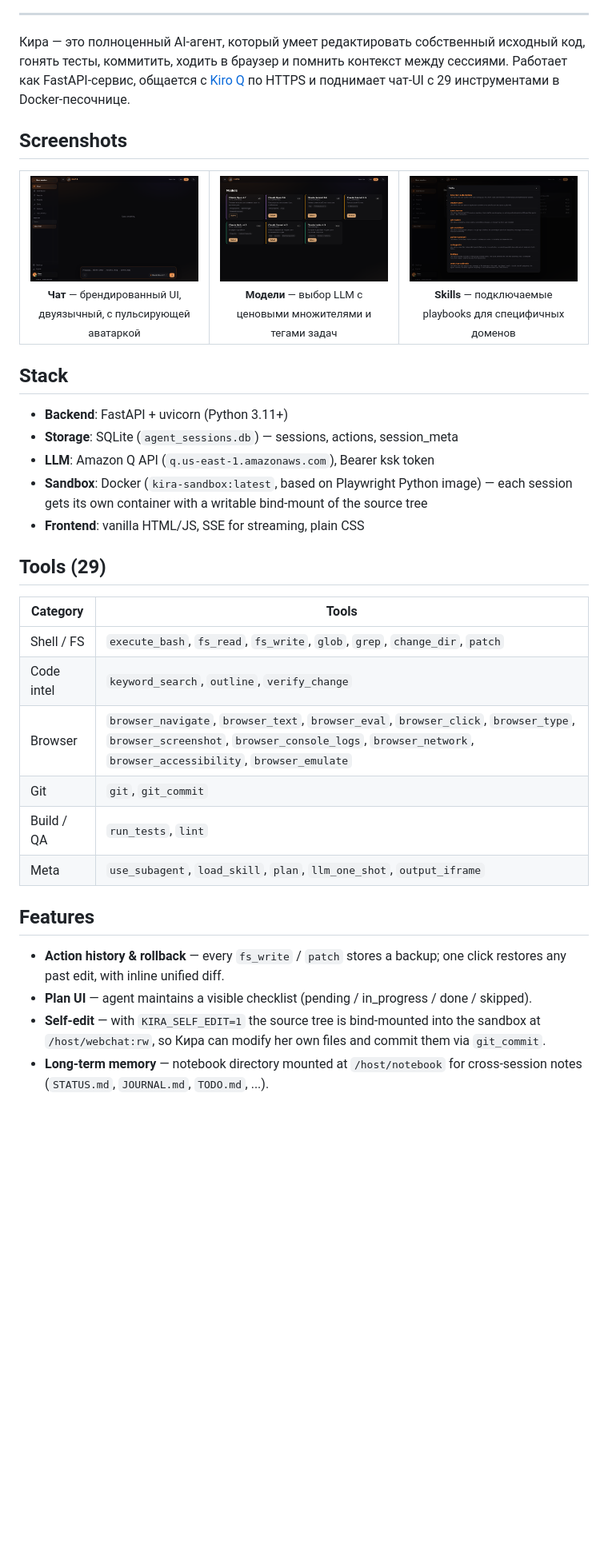
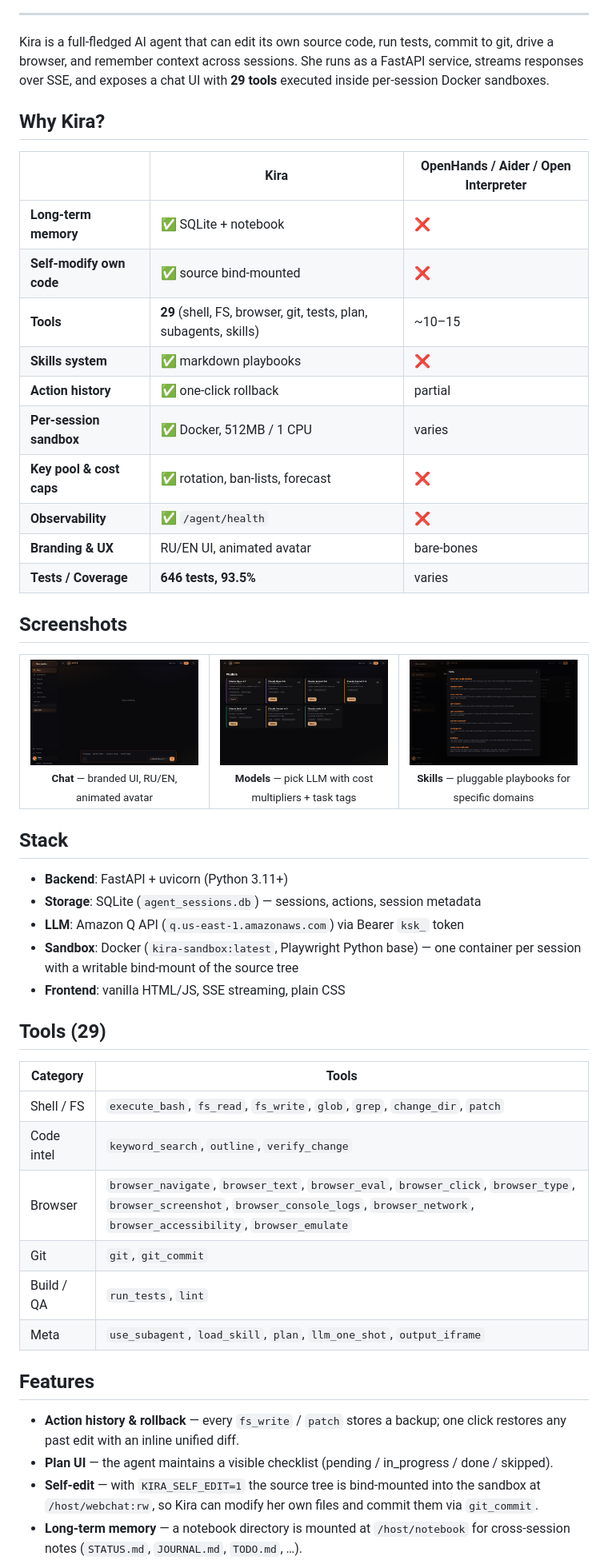
Before and after one commit to olegvrv21-del/kira, a Markdown page: README.md, the part around one of its changes. Shown at 80% size. Rendered like a GitHub page; blank space fills up the shorter version.

```diff
--- a/README.md
+++ b/README.md
@@ -20,49 +27,65 @@
 
 ---
 
-Кира — это полноценный AI-агент, который умеет редактировать собственный
-исходный код, гонять тесты, коммитить, ходить в браузер и помнить контекст
-между сессиями. Работает как FastAPI-сервис, общается с [Kiro Q](https://kiro.dev/)
-по HTTPS и поднимает чат-UI с 29 инструментами в Docker-песочнице.
+Kira is a full-fledged AI agent that can edit its own source code, run
+tests, commit to git, drive a browser, and remember context across
+sessions. She runs as a FastAPI service, streams responses over SSE,
+and exposes a chat UI with **29 tools** executed inside per-session
+Docker sandboxes.
+
+## Why Kira?
+
+|                          | Kira                             | OpenHands / Aider / Open Interpreter |
+|--------------------------|----------------------------------|--------------------------------------|
+| **Long-term memory**     | ✅ SQLite + notebook              | ❌                                   |
+| **Self-modify own code** | ✅ source bind-mounted            | ❌                                   |
+| **Tools**                | **29** (shell, FS, browser, git, tests, plan, subagents, skills) | ~10–15                |
+| **Skills system**        | ✅ markdown playbooks             | ❌                                   |
+| **Action history**       | ✅ one-click rollback             | partial                              |
+| **Per-session sandbox**  | ✅ Docker, 512MB / 1 CPU          | varies                               |
+| **Key pool & cost caps** | ✅ rotation, ban-lists, forecast | ❌                                   |
+| **Observability**        | ✅ `/agent/health`                | ❌                                   |
+| **Branding & UX**        | RU/EN UI, animated avatar        | bare-bones                           |
+| **Tests / Coverage**     | **646 tests, 93.5%**             | varies                               |
 
 ## Screenshots
 
 <table>
 <tr>
-  <td align="center" width="33%"><img src="assets/screenshots/01-main.png" alt="Chat" /><br/><sub><b>Чат</b> — брендированный UI, двуязычный, с пульсирующей аватаркой</sub></td>
-  <td align="center" width="33%"><img src="assets/screenshots/04-models.png" alt="Models" /><br/><sub><b>Модели</b> — выбор LLM с ценовыми множителями и тегами задач</sub></td>
-  <td align="center" width="33%"><img src="assets/screenshots/03-skills.png" alt="Skills" /><br/><sub><b>Skills</b> — подключаемые playbooks для специфичных доменов</sub></td>
+  <td align="center" width="33%"><img src="assets/screenshots/01-main.png" alt="Chat" /><br/><sub><b>Chat</b> — branded UI, RU/EN, animated avatar</sub></td>
+  <td align="center" width="33%"><img src="assets/screenshots/04-models.png" alt="Models" /><br/><sub><b>Models</b> — pick LLM with cost multipliers + task tags</sub></td>
+  <td align="center" width="33%"><img src="assets/screenshots/03-skills.png" alt="Skills" /><br/><sub><b>Skills</b> — pluggable playbooks for specific domains</sub></td>
 </tr>
 </table>
 
 ## Stack
 
 - **Backend**: FastAPI + uvicorn (Python 3.11+)
-- **Storage**: SQLite (`agent_sessions.db`) — sessions, actions, session_meta
-- **LLM**: Amazon Q API (`q.us-east-1.amazonaws.com`), Bearer ksk token
-- **Sandbox**: Docker (`kira-sandbox:latest`, based on Playwright Python image) —
-  each session gets its own container with a writable bind-mount of the source tree
-- **Frontend**: vanilla HTML/JS, SSE for streaming, plain CSS
+- **Storage**: SQLite (`agent_sessions.db`) — sessions, actions, session metadata
+- **LLM**: Amazon Q API (`q.us-east-1.amazonaws.com`) via Bearer `ksk_` token
+- **Sandbox**: Docker (`kira-sandbox:latest`, Playwright Python base) —
+  one container per session with a writable bind-mount of the source tree
+- **Frontend**: vanilla HTML/JS, SSE streaming, plain CSS
 
 ## Tools (29)
 
-| Category | Tools |
-|---|---|
-| Shell / FS | `execute_bash`, `fs_read`, `fs_write`, `glob`, `grep`, `change_dir`, `patch` |
-| Code intel | `keyword_search`, `outline`, `verify_change` |
+| Category   | Tools                                                                                                                                                              |
+|------------|--------------------------------------------------------------------------------------------------------------------------------------------------------------------|
+| Shell / FS | `execute_bash`, `fs_read`, `fs_write`, `glob`, `grep`, `change_dir`, `patch`                                                                                       |
+| Code intel | `keyword_search`, `outline`, `verify_change`                                                                                                                       |
 | Browser    | `browser_navigate`, `browser_text`, `browser_eval`, `browser_click`, `browser_type`, `browser_screenshot`, `browser_console_logs`, `browser_network`, `browser_accessibility`, `browser_emulate` |
-| Git        | `git`, `git_commit` |
-| Build / QA | `run_tests`, `lint` |
-| Meta       | `use_subagent`, `load_skill`, `plan`, `llm_one_shot`, `output_iframe` |
+| Git        | `git`, `git_commit`                                                                                                                                                |
+| Build / QA | `run_tests`, `lint`                                                                                                                                                |
+| Meta       | `use_subagent`, `load_skill`, `plan`, `llm_one_shot`, `output_iframe`                                                                                              |
 
 ## Features
 
 - **Action history & rollback** — every `fs_write` / `patch` stores a backup;
-  one click restores any past edit, with inline unified diff.
-- **Plan UI** — agent maintains a visible checklist (pending / in_progress / done / skipped).
-- **Self-edit** — with `KIRA_SELF_EDIT=1` the source tree is bind-mounted into
-  the sandbox at `/host/webchat:rw`, so Кира can modify her own files and commit
-  them via `git_commit`.
-- **Long-term memory** — notebook directory mounted at `/host/notebook` for
-  cross-session notes (`STATUS.md`, `JOURNAL.md`, `TODO.md`, ...).
+  one click restores any past edit with an inline unified diff.
+- **Plan UI** — the agent maintains a visible checklist (pending / in_progress / done / skipped).
+- **Self-edit** — with `KIRA_SELF_EDIT=1` the source tree is bind-mounted
+  into the sandbox at `/host/webchat:rw`, so Kira can modify her own files
+  and commit them via `git_commit`.
+- **Long-term memory** — a notebook directory is mounted at `/host/notebook`
+  for cross-session notes (`STATUS.md`, `JOURNAL.md`, `TODO.md`, …).
 - **Skills** — markdown playbooks loaded on demand (`browser-automation`,
```
Also changed, not shown: other parts of README.md (+32 -20 lines), README.ru.md (added, +161 -0 lines).
